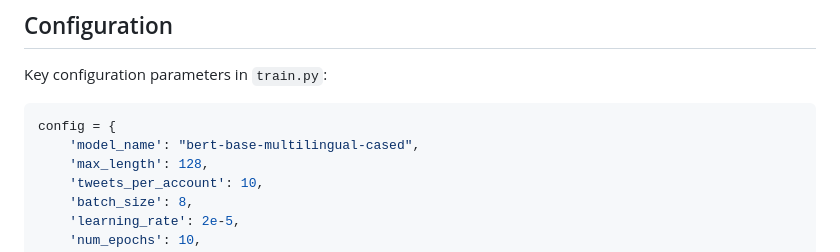
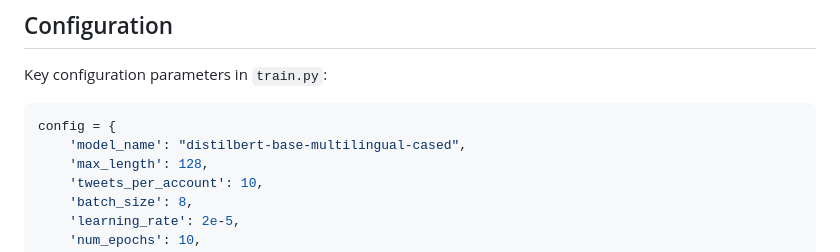
Before and after one commit to ziggyplayedguitar/nlp_thesis, a Markdown page: testing/workspace/README.md, the part around the change. Rendered like a GitHub page.

Commit message:
Update README to use distilbert

````diff
--- a/testing/workspace/README.md
+++ b/testing/workspace/README.md
@@ -74,7 +74,7 @@ This runs occlusion-based analysis to highlight important tokens in the predicti
 Key configuration parameters in `train.py`:
 ```python
 config = {
-    'model_name': "bert-base-multilingual-cased",
+    'model_name': "distilbert-base-multilingual-cased",
     'max_length': 128,
     'tweets_per_account': 10,
     'batch_size': 8,
````
